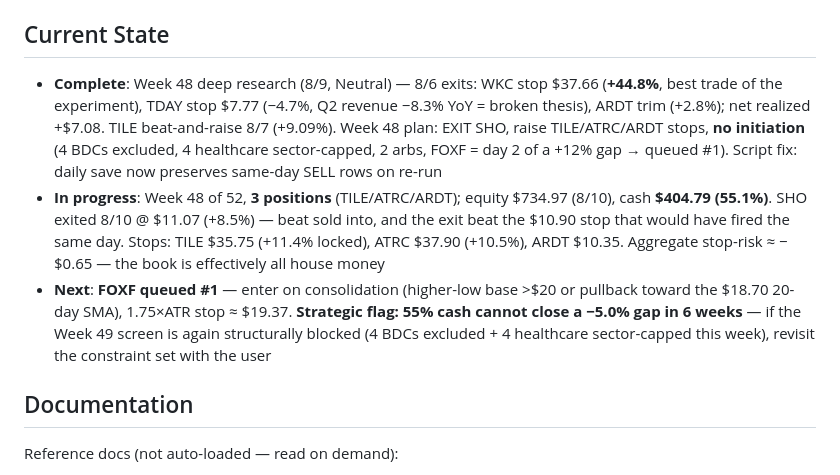
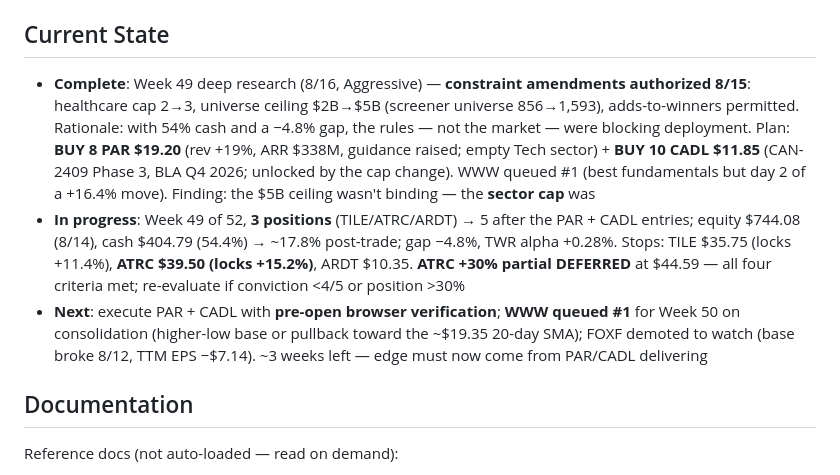
Before and after one commit to ibrovail/learnpython, a Markdown page: Micro-Cap-Experiment-Updated/CLAUDE.md, the part around the change. Drawn GitHub-style.

Commit message:
Docs: Week 49 Current State (constraint amendments, PAR/CADL plan)
Co-Authored-By: Claude Opus 4.8 <noreply@anthropic.com>

```diff
--- a/Micro-Cap-Experiment-Updated/CLAUDE.md
+++ b/Micro-Cap-Experiment-Updated/CLAUDE.md
@@ -77,9 +77,9 @@ Complete rules (universe, execution limits, risk control, sizing, exclusions) ar
 
 ## Current State
 
-- **Complete**: Week 48 deep research (8/9, Neutral) — 8/6 exits: WKC stop $37.66 (**+44.8%**, best trade of the experiment), TDAY stop $7.77 (−4.7%, Q2 revenue −8.3% YoY = broken thesis), ARDT trim (+2.8%); net realized +$7.08. TILE beat-and-raise 8/7 (+9.09%). Week 48 plan: EXIT SHO, raise TILE/ATRC/ARDT stops, **no initiation** (4 BDCs excluded, 4 healthcare sector-capped, 2 arbs, FOXF = day 2 of a +12% gap → queued #1). Script fix: daily save now preserves same-day SELL rows on re-run
-- **In progress**: Week 48 of 52, **3 positions** (TILE/ATRC/ARDT); equity $734.97 (8/10), cash **$404.79 (55.1%)**. SHO exited 8/10 @ $11.07 (+8.5%) — beat sold into, and the exit beat the $10.90 stop that would have fired the same day. Stops: TILE $35.75 (+11.4% locked), ATRC $37.90 (+10.5%), ARDT $10.35. Aggregate stop-risk ≈ −$0.65 — the book is effectively all house money
-- **Next**: **FOXF queued #1** — enter on consolidation (higher-low base >$20 or pullback toward the $18.70 20-day SMA), 1.75×ATR stop ≈ $19.37. **Strategic flag: 55% cash cannot close a −5.0% gap in 6 weeks** — if the Week 49 screen is again structurally blocked (4 BDCs excluded + 4 healthcare sector-capped this week), revisit the constraint set with the user
+- **Complete**: Week 49 deep research (8/16, Aggressive) — **constraint amendments authorized 8/15**: healthcare cap 2→3, universe ceiling $2B→$5B (screener universe 856→1,593), adds-to-winners permitted. Rationale: with 54% cash and a −4.8% gap, the rules — not the market — were blocking deployment. Plan: **BUY 8 PAR $19.20** (rev +19%, ARR $338M, guidance raised; empty Tech sector) + **BUY 10 CADL $11.85** (CAN-2409 Phase 3, BLA Q4 2026; unlocked by the cap change). WWW queued #1 (best fundamentals but day 2 of a +16.4% move). Finding: the $5B ceiling wasn't binding — the **sector cap** was
+- **In progress**: Week 49 of 52, **3 positions** (TILE/ATRC/ARDT) → 5 after the PAR + CADL entries; equity $744.08 (8/14), cash $404.79 (54.4%) → ~17.8% post-trade; gap −4.8%, TWR alpha +0.28%. Stops: TILE $35.75 (locks +11.4%), **ATRC $39.50 (locks +15.2%)**, ARDT $10.35. **ATRC +30% partial DEFERRED** at $44.59 — all four criteria met; re-evaluate if conviction <4/5 or position >30%
+- **Next**: execute PAR + CADL with **pre-open browser verification**; **WWW queued #1** for Week 50 on consolidation (higher-low base or pullback toward the ~$19.35 20-day SMA); FOXF demoted to watch (base broke 8/12, TTM EPS −$7.14). ~3 weeks left — edge must now come from PAR/CADL delivering
 
 ## Documentation
 
```
